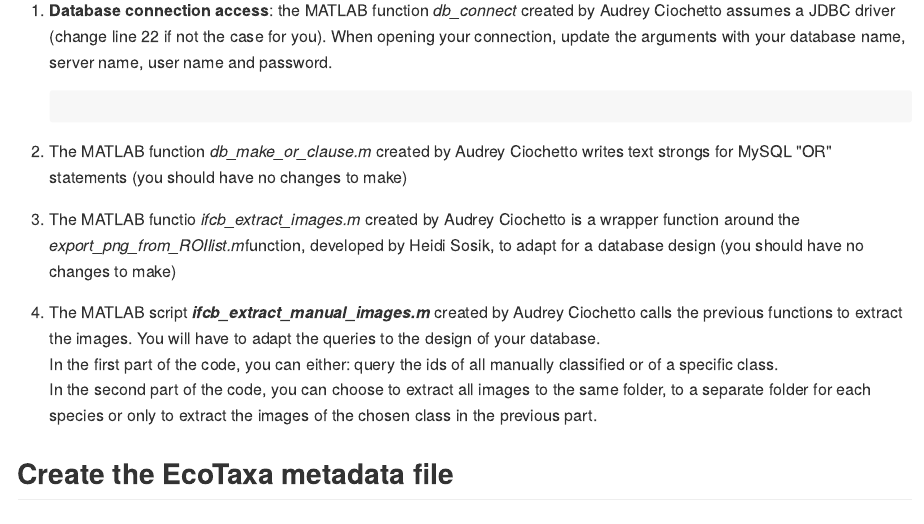
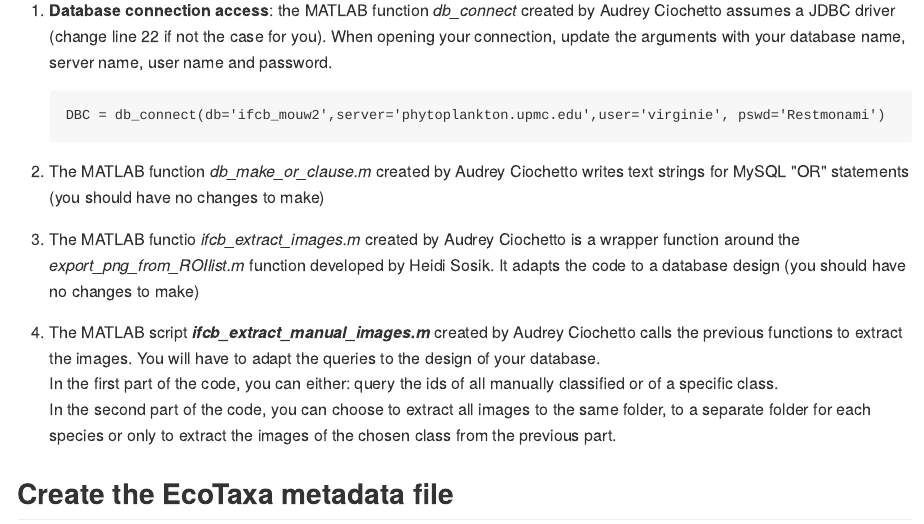
Before and after one commit to VirginieSonnet/IFCBdatabaseToEcotaxa, an R Markdown document (README.Rmd): the page in a window 1100 px wide, from 2170 px down. The pictures show the output file README.md that the author committed with the source, drawn offline in the style of GitHub; badge pictures from the web are left out.

Commit message:
update README

````diff
--- a/README.Rmd
+++ b/README.Rmd
@@ -68,16 +68,17 @@ setdbprefs('DataReturnFormat','structure')
 
 1.  **Database connection access**: the MATLAB function *db_connect* created by Audrey Ciochetto assumes a JDBC driver (change line 22 if not the case for you). When opening your connection, update the arguments with your database name, server name, user name and password.
 
-    ```{DBC = db_connect(db='ifcb_mouw2',server='phytoplankton.upmc.edu',user='virginie', pswd='Restmonami')}
+    ```{matlab}
+    DBC = db_connect(db='ifcb_mouw2',server='phytoplankton.upmc.edu',user='virginie', pswd='Restmonami')
     ```
 
-2.  The MATLAB function *db_make_or_clause.m* created by Audrey Ciochetto writes text strongs for MySQL "OR" statements (you should have no changes to make)
+2.  The MATLAB function *db_make_or_clause.m* created by Audrey Ciochetto writes text strings for MySQL "OR" statements (you should have no changes to make)
 
-3.  The MATLAB functio *ifcb_extract_images.m* created by Audrey Ciochetto is a wrapper function around the *export_png_from_ROIlist.m*function, developed by Heidi Sosik, to adapt for a database design (you should have no changes to make)
+3.  The MATLAB functio *ifcb_extract_images.m* created by Audrey Ciochetto is a wrapper function around the *export_png_from_ROIlist.m* function developed by Heidi Sosik. It adapts the code to a database design (you should have no changes to make)
 
 4.  The MATLAB script ***ifcb_extract_manual_images.m*** created by Audrey Ciochetto calls the previous functions to extract the images. You will have to adapt the queries to the design of your database.
     In the first part of the code, you can either: query the ids of all manually classified or of a specific class.
-    In the second part of the code, you can choose to extract all images to the same folder, to a separate folder for each species or only to extract the images of the chosen class in the previous part.
+    In the second part of the code, you can choose to extract all images to the same folder, to a separate folder for each species or only to extract the images of the chosen class from the previous part.
 
 ## Create the EcoTaxa metadata file
 
````
Also changed, not shown: README.md, README.Rmd (2 more changed lines).
